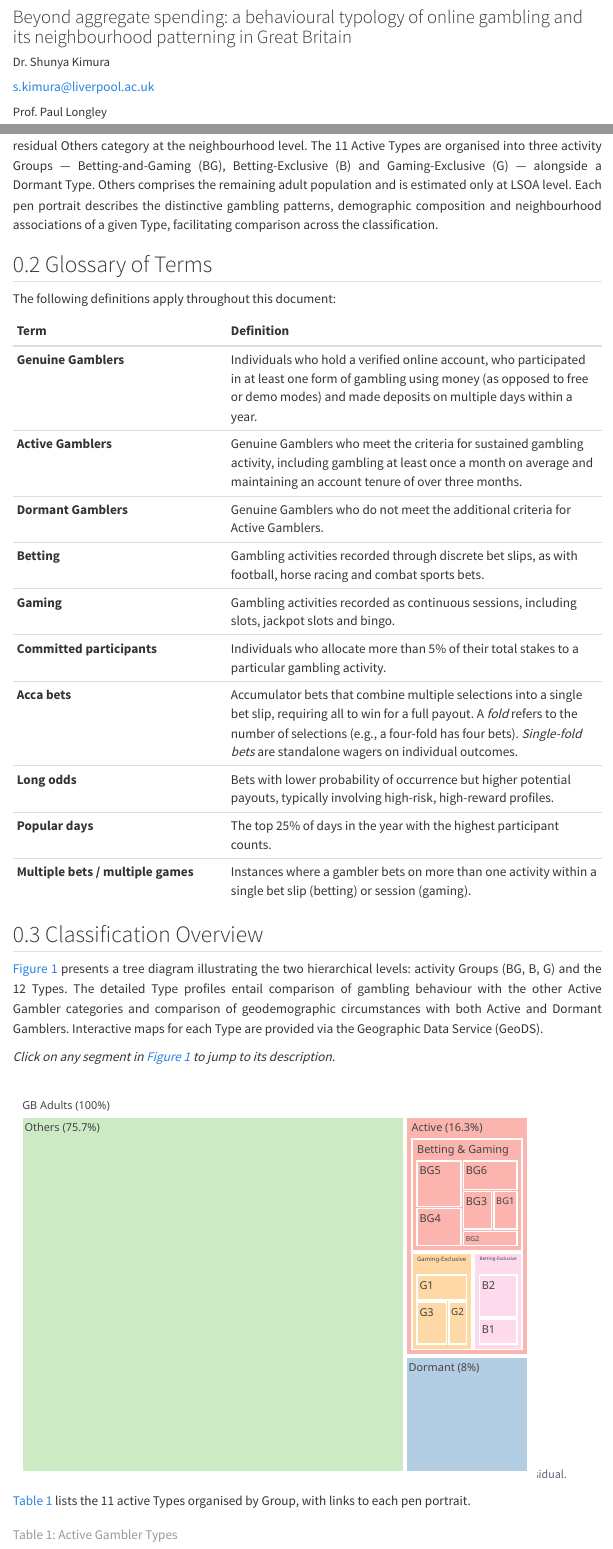
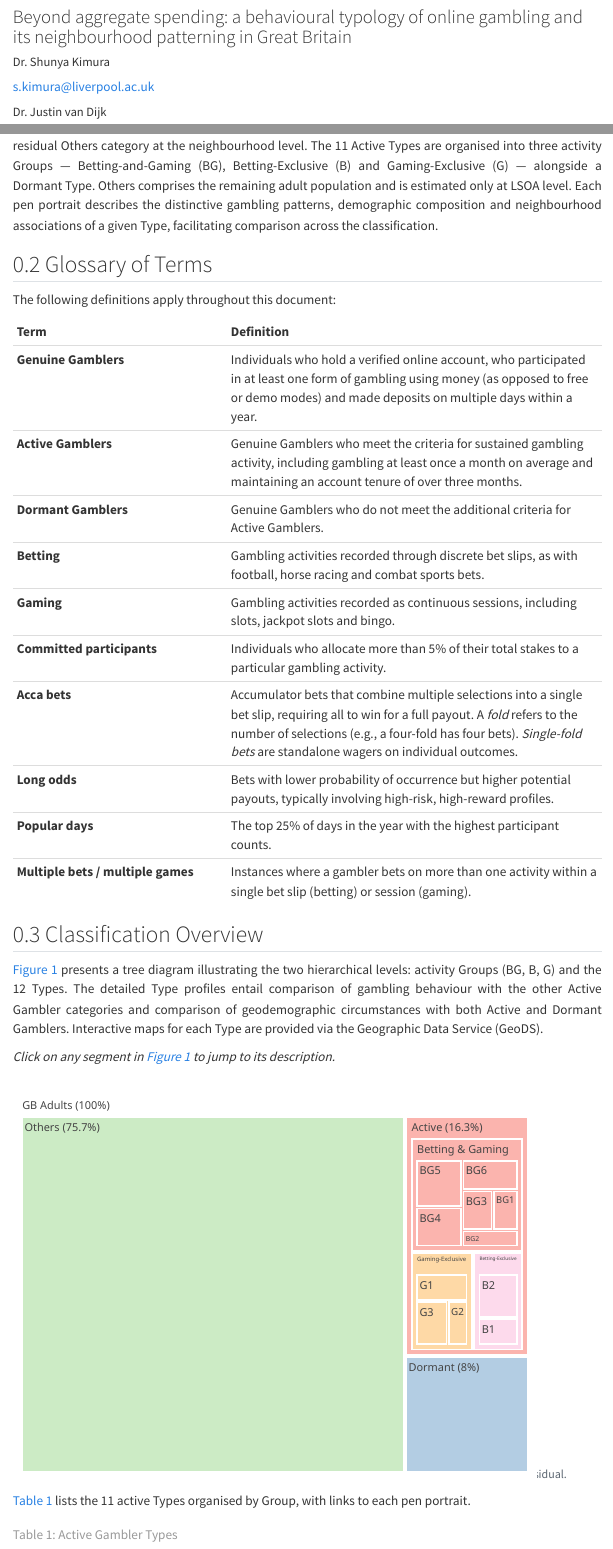
Before and after one commit to shunyakmr/GB2C-pen-portraits, a Quarto document (index.qmd): the page in a window 1100 px wide, from 80 px down, and a second part further down, joined at a grey line. Rendered offline with R 4.5, knitr and Pandoc in place of Quarto, with nearby package versions; menus at the side of the page are left out.

```diff
--- a/index.qmd
+++ b/index.qmd
@@ -4,6 +4,8 @@
 author:
   - name: "Dr. Shunya Kimura"
     email: "s.kimura@liverpool.ac.uk"
+  - name: "Dr. Justin van Dijk"
+    email: "j.t.vandijk@ucl.ac.uk"
   - name: "Prof. Paul Longley"
     email: "p.longley@ucl.ac.uk"
 date: "March 2026"
@@ -14,9 +16,6 @@
     toc: true
     toc-depth: 3
     css: styles.css
-  docx:
-    toc: true
-    toc-depth: 3
 ---
 
 ## Introduction
```
Also changed, not shown: 2 other files.
